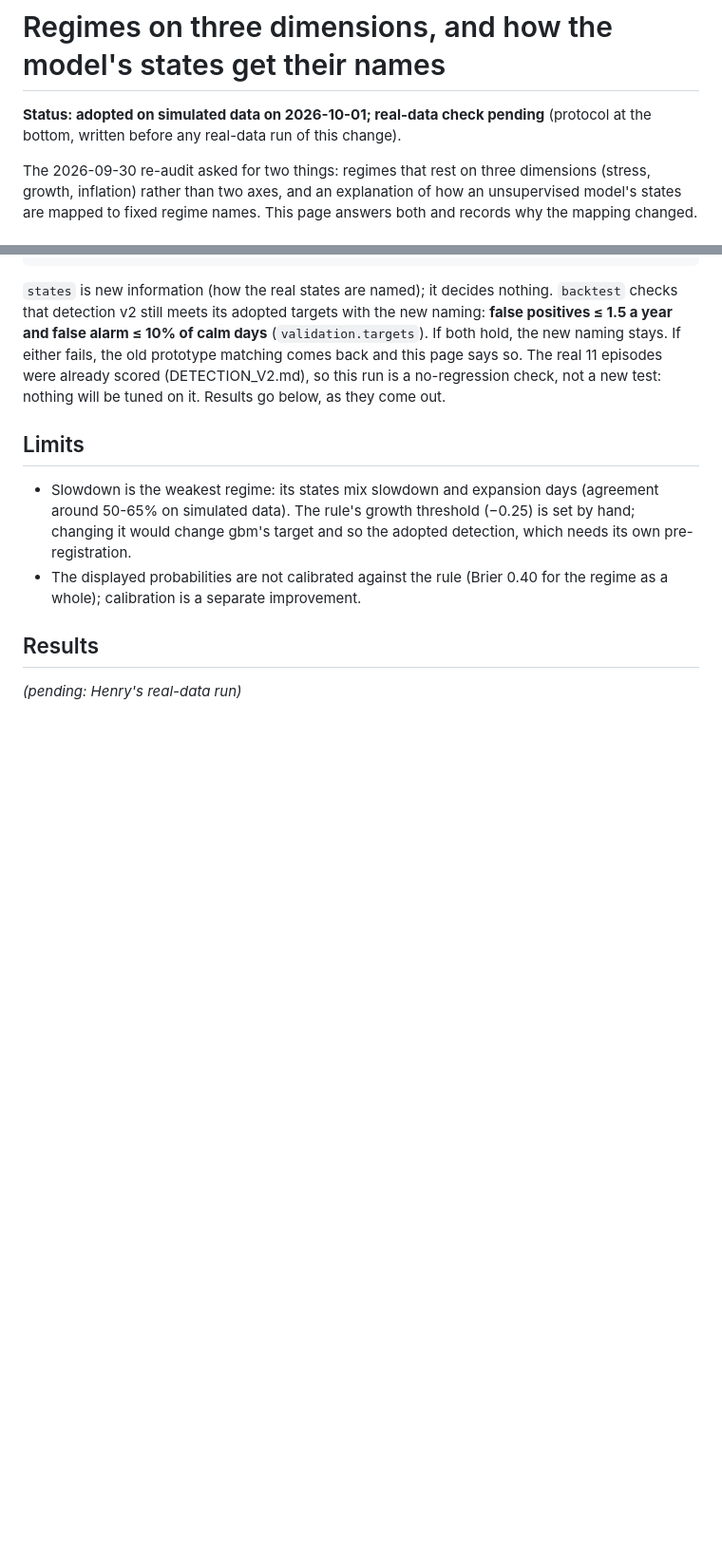
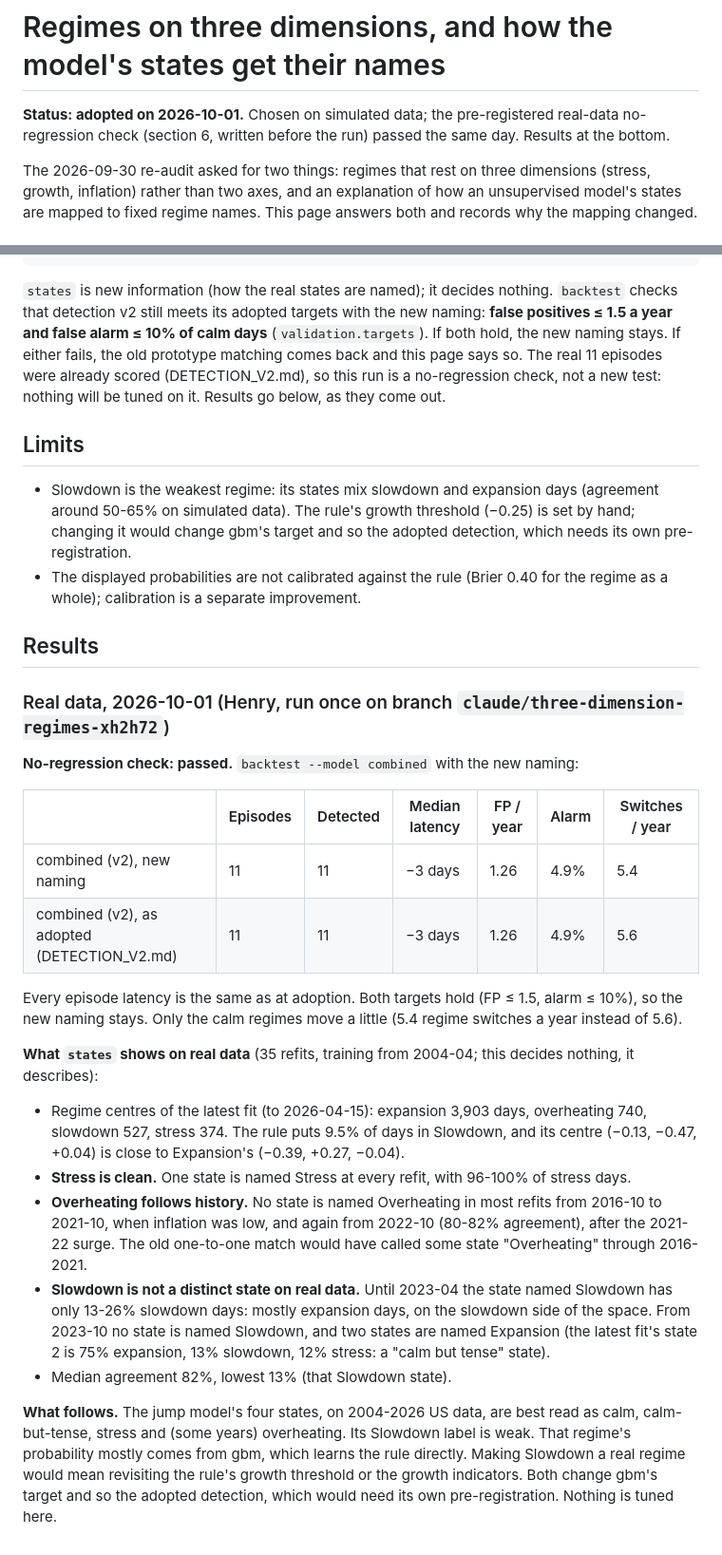
Before and after one commit to axou947/PFE_DRAI, a Markdown page: docs/REGIMES.md, 2 parts joined by grey strips. Shown at 95% size. Drawn GitHub-style; blank space fills up the shorter version.

Commit message:
Record the real-data check of the state naming: detection unchanged, slowdown is a mixed state
Co-Authored-By: Claude Opus 5.5 (1M context) <noreply@anthropic.com>
Claude-Session: https://claude.ai/code/session_01L8BJBD985ADrY7r9RNgaFT

```diff
--- a/docs/REGIMES.md
+++ b/docs/REGIMES.md
@@ -1,7 +1,7 @@
 # Regimes on three dimensions, and how the model's states get their names
 
-**Status: adopted on simulated data on 2026-10-01; real-data check pending** (protocol at the
-bottom, written before any real-data run of this change).
+**Status: adopted on 2026-10-01.** Chosen on simulated data; the pre-registered real-data
+no-regression check (section 6, written before the run) passed the same day. Results at the bottom.
 
 The 2026-09-30 re-audit asked for two things: regimes that rest on three dimensions (stress,
 growth, inflation) rather than two axes, and an explanation of how an unsupervised model's states
@@ -143,4 +143,37 @@ check, not a new test: nothing will be tuned on it. Results go below, as they co
 
 ## Results
 
-*(pending: Henry's real-data run)*
+### Real data, 2026-10-01 (Henry, run once on branch `claude/three-dimension-regimes-xh2h72`)
+
+**No-regression check: passed.** `backtest --model combined` with the new naming:
+
+| | Episodes | Detected | Median latency | FP / year | Alarm | Switches / year |
+|---|---|---|---|---|---|---|
+| combined (v2), new naming | 11 | 11 | −3 days | 1.26 | 4.9% | 5.4 |
+| combined (v2), as adopted (DETECTION_V2.md) | 11 | 11 | −3 days | 1.26 | 4.9% | 5.6 |
+
+Every episode latency is the same as at adoption. Both targets hold (FP ≤ 1.5, alarm ≤ 10%), so the
+new naming stays. Only the calm regimes move a little (5.4 regime switches a year instead of 5.6).
+
+**What `states` shows on real data** (35 refits, training from 2004-04; this decides nothing,
+it describes):
+
+- Regime centres of the latest fit (to 2026-04-15): expansion 3,903 days, overheating 740,
+  slowdown 527, stress 374. The rule puts 9.5% of days in Slowdown, and its centre
+  (−0.13, −0.47, +0.04) is close to Expansion's (−0.39, +0.27, −0.04).
+- **Stress is clean.** One state is named Stress at every refit, with 96-100% of stress days.
+- **Overheating follows history.** No state is named Overheating in most refits from 2016-10 to
+  2021-10, when inflation was low, and again from 2022-10 (80-82% agreement), after the 2021-22
+  surge. The old one-to-one match would have called some state "Overheating" through 2016-2021.
+- **Slowdown is not a distinct state on real data.** Until 2023-04 the state named Slowdown has
+  only 13-26% slowdown days: mostly expansion days, on the slowdown side of the space. From
+  2023-10 no state is named Slowdown, and two states are named Expansion (the latest fit's
+  state 2 is 75% expansion, 13% slowdown, 12% stress: a "calm but tense" state).
+- Median agreement 82%, lowest 13% (that Slowdown state).
+
+**What follows.** The jump model's four states, on 2004-2026 US data, are best read as calm,
+calm-but-tense, stress and (some years) overheating. Its Slowdown label is weak. That regime's
+probability mostly comes from gbm, which learns the rule directly. Making Slowdown a real
+regime would mean revisiting the rule's growth threshold or the growth indicators. Both change
+gbm's target and so the adopted detection, which would need its own pre-registration. Nothing
+is tuned here.
```
